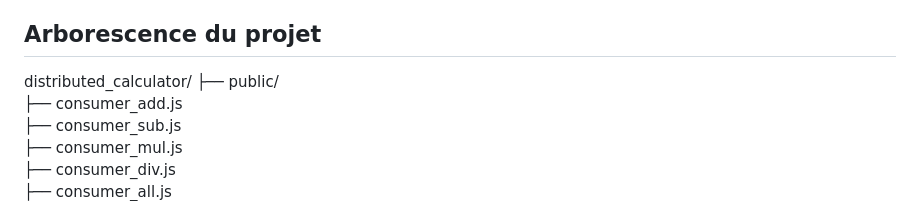
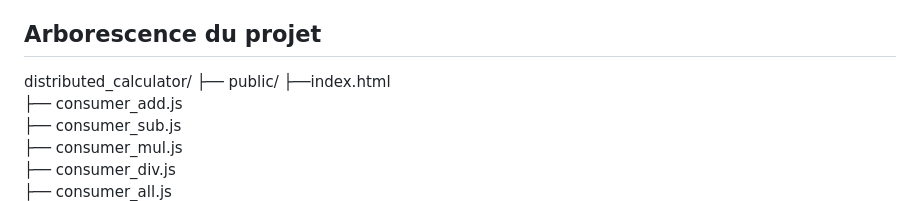
Before and after one commit to aissatou00/distributed_calculator, a Markdown page: README.md, the part around the change. Rendered like a GitHub page.

Commit message:
Ajout: README

```diff
--- a/README.md
+++ b/README.md
@@ -15,6 +15,7 @@ Ce projet simule un système de calcul distribué avec RabbitMQ, dans le but d
 
 distributed_calculator/
 ├── public/
+    ├──index.html
 ├── consumer_add.js
 ├── consumer_sub.js
 ├── consumer_mul.js
```
